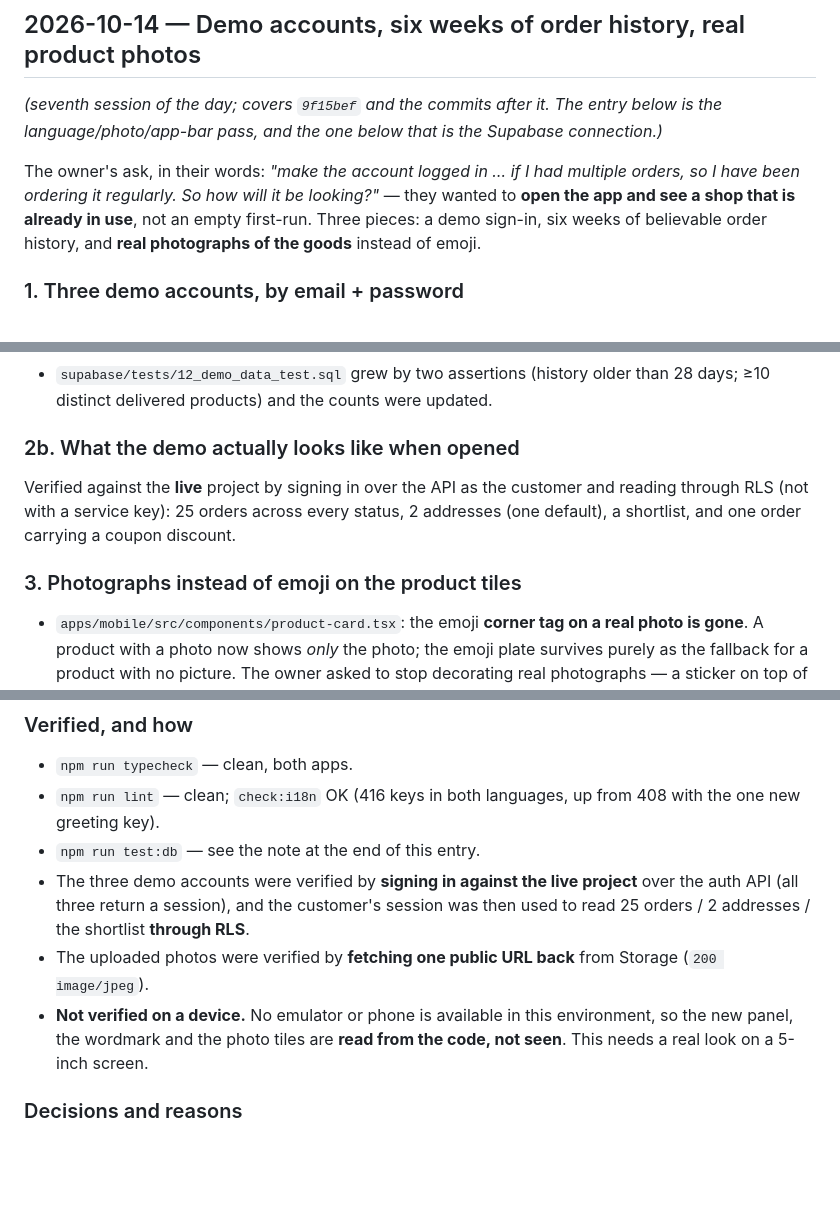
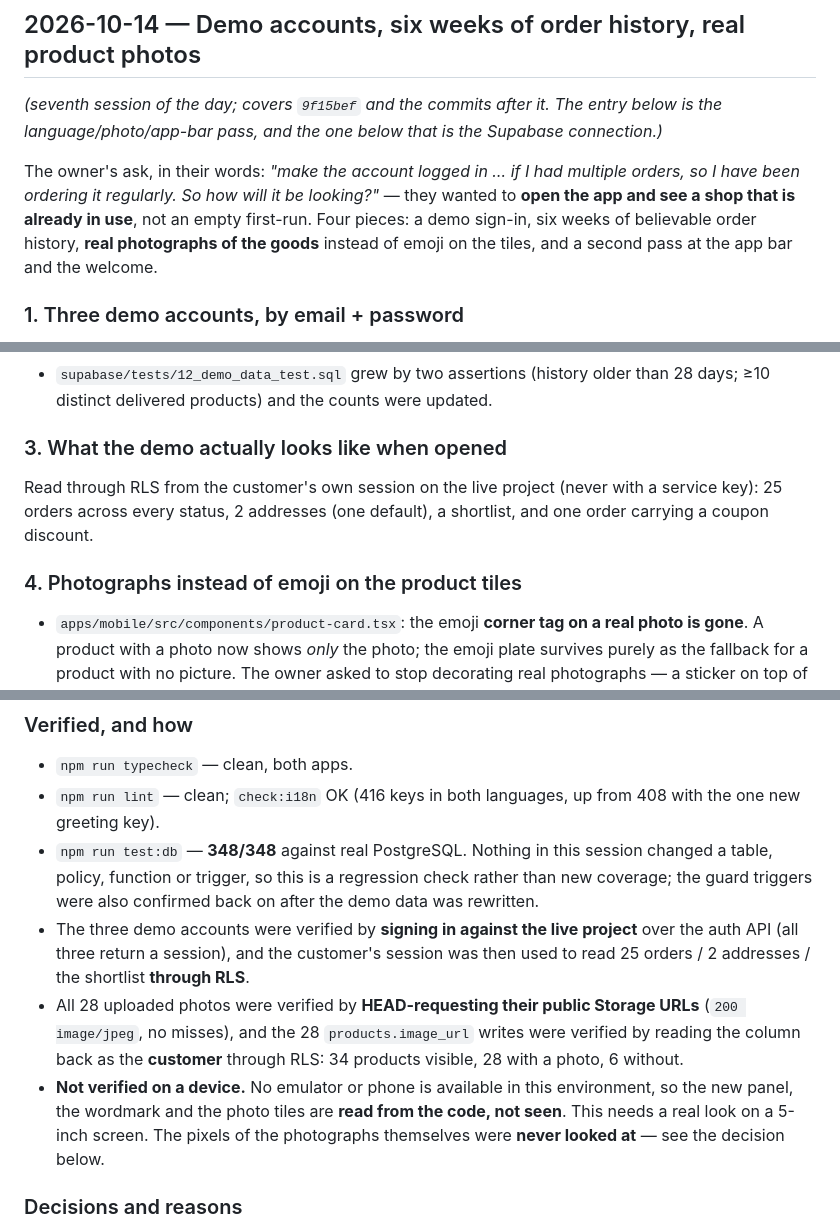
Before and after one commit to kr1shnac/eCommerce, a Markdown page: CHANGELOG.md, 3 parts joined by grey strips. GitHub-like rendering; blank space fills up the shorter version.

Commit message:
docs: tighten the session entry (counts, numbering, what was actually seen)

```diff
--- a/CHANGELOG.md
+++ b/CHANGELOG.md
@@ -15,8 +15,9 @@ Supabase connection.)*
 The owner's ask, in their words: *"make the account logged in … if I had multiple
 orders, so I have been ordering it regularly. So how will it be looking?"* — they
 wanted to **open the app and see a shop that is already in use**, not an empty
-first-run. Three pieces: a demo sign-in, six weeks of believable order history,
-and **real photographs of the goods** instead of emoji.
+first-run. Four pieces: a demo sign-in, six weeks of believable order history,
+**real photographs of the goods** instead of emoji on the tiles, and a second pass
+at the app bar and the welcome.
 
 ### 1. Three demo accounts, by email + password
 
@@ -60,13 +61,13 @@ one carrying a coupon discount, several on riders) so the customer's Orders tab,
 - `supabase/tests/12_demo_data_test.sql` grew by two assertions (history older
   than 28 days; ≥10 distinct delivered products) and the counts were updated.
 
-### 2b. What the demo actually looks like when opened
-
-Verified against the **live** project by signing in over the API as the customer
-and reading through RLS (not with a service key): 25 orders across every status,
-2 addresses (one default), a shortlist, and one order carrying a coupon discount.
-
-### 3. Photographs instead of emoji on the product tiles
+### 3. What the demo actually looks like when opened
+
+Read through RLS from the customer's own session on the live project (never with a
+service key): 25 orders across every status, 2 addresses (one default), a
+shortlist, and one order carrying a coupon discount.
+
+### 4. Photographs instead of emoji on the product tiles
 
 - `apps/mobile/src/components/product-card.tsx`: the emoji **corner tag on a real
   photo is gone**. A product with a photo now shows *only* the photo; the emoji
@@ -115,15 +116,21 @@ and reading through RLS (not with a service key): 25 orders across every status,
 - `npm run typecheck` — clean, both apps.
 - `npm run lint` — clean; `check:i18n` OK (416 keys in both languages, up from 408
   with the one new greeting key).
-- `npm run test:db` — see the note at the end of this entry.
+- `npm run test:db` — **348/348** against real PostgreSQL. Nothing in this session
+  changed a table, policy, function or trigger, so this is a regression check
+  rather than new coverage; the guard triggers were also confirmed back on after
+  the demo data was rewritten.
 - The three demo accounts were verified by **signing in against the live project**
   over the auth API (all three return a session), and the customer's session was
   then used to read 25 orders / 2 addresses / the shortlist **through RLS**.
-- The uploaded photos were verified by **fetching one public URL back** from
-  Storage (`200 image/jpeg`).
+- All 28 uploaded photos were verified by **HEAD-requesting their public Storage
+  URLs** (`200 image/jpeg`, no misses), and the 28 `products.image_url` writes were
+  verified by reading the column back as the **customer** through RLS: 34 products
+  visible, 28 with a photo, 6 without.
 - **Not verified on a device.** No emulator or phone is available in this
   environment, so the new panel, the wordmark and the photo tiles are **read from
-  the code, not seen**. This needs a real look on a 5-inch screen.
+  the code, not seen**. This needs a real look on a 5-inch screen. The pixels of
+  the photographs themselves were **never looked at** — see the decision below.
 
 ### Decisions and reasons
 
```
Also changed, not shown: other parts of CHANGELOG.md (+1 -1 lines).
